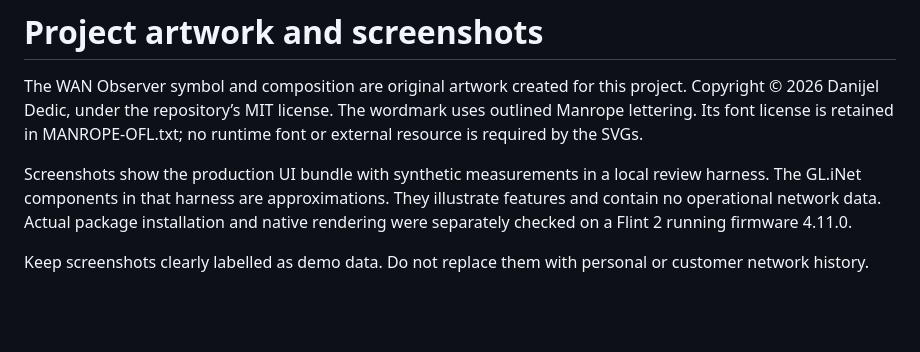
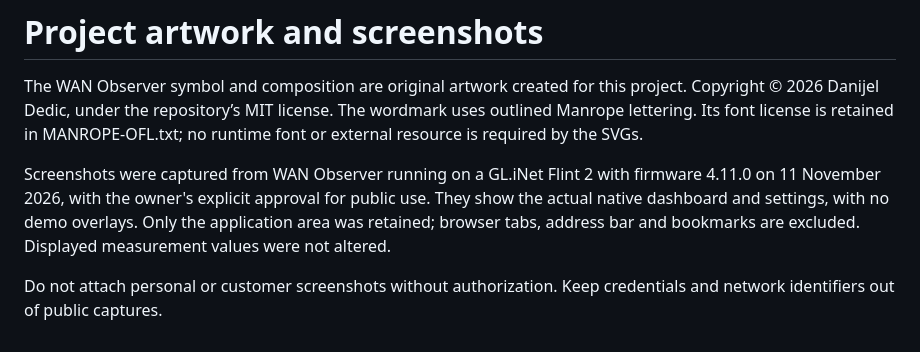
Before and after one commit to ddedic/openwrt-wan-observer, a Markdown page: docs/assets/README.md, the part around the change. GitHub-like rendering; blank space fills up the shorter version.

```diff
--- a/docs/assets/README.md
+++ b/docs/assets/README.md
@@ -2,6 +2,6 @@
 
 The WAN Observer symbol and composition are original artwork created for this project. Copyright © 2026 Danijel Dedic, under the repository’s MIT license. The wordmark uses outlined Manrope lettering. Its font license is retained in MANROPE-OFL.txt; no runtime font or external resource is required by the SVGs.
 
-Screenshots show the production UI bundle with synthetic measurements in a local review harness. The GL.iNet components in that harness are approximations. They illustrate features and contain no operational network data. Actual package installation and native rendering were separately checked on a Flint 2 running firmware 4.11.0.
+Screenshots were captured from WAN Observer running on a GL.iNet Flint 2 with firmware 4.11.0 on 11 November 2026, with the owner's explicit approval for public use. They show the actual native dashboard and settings, with no demo overlays. Only the application area was retained; browser tabs, address bar and bookmarks are excluded. Displayed measurement values were not altered.
 
-Keep screenshots clearly labelled as demo data. Do not replace them with personal or customer network history.
+Do not attach personal or customer screenshots without authorization. Keep credentials and network identifiers out of public captures.
```
Also changed, not shown: README.md (+3 -5 lines), docs/assets/dashboard-dark.png (deleted), docs/assets/dashboard.png, docs/assets/mobile.png (deleted), docs/assets/settings.png.
